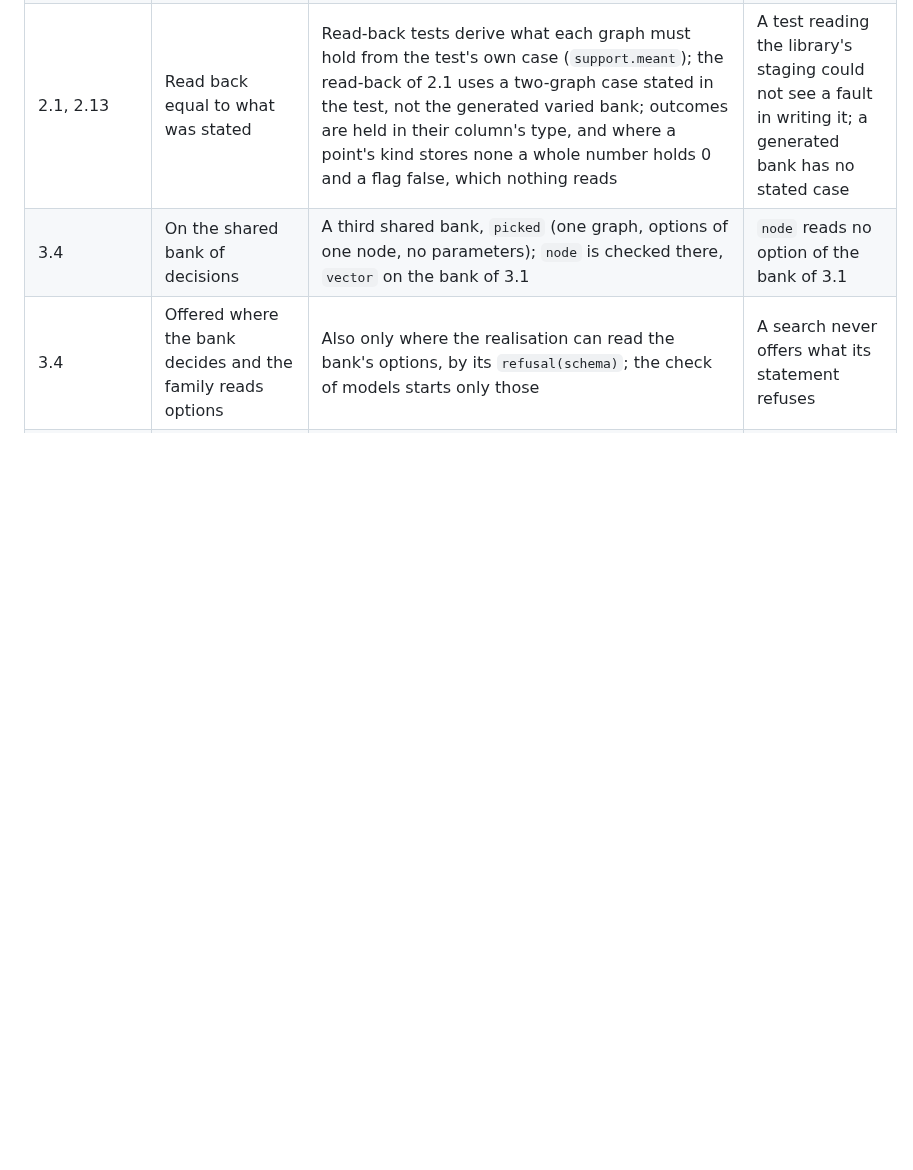
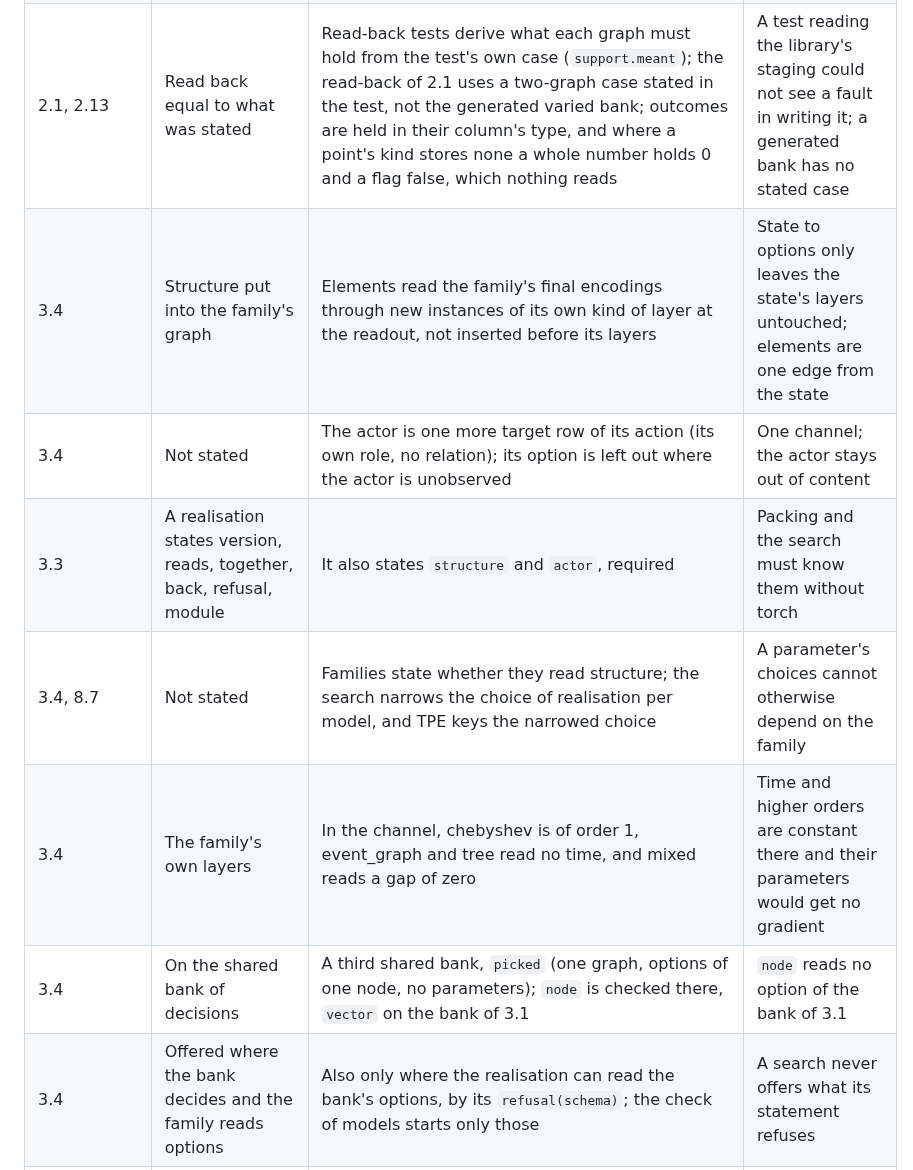
Before and after one commit to tristan00/graphspec, a Markdown page: PLAN.md, the part around one of its changes. Drawn GitHub-style; blank space fills up the shorter version.

Commit message:
Plan: second part of 3.4 recorded, its follow-up listed
Co-Authored-By: Claude Opus 5.5 <noreply@anthropic.com>

```diff
--- a/PLAN.md
+++ b/PLAN.md
@@ -751,6 +752,11 @@ One line per place where the plan was wrong or silent: the subsection, what the
 | 2.10 | The statement of a fit says which loss and measures it uses | They are stated and checked against the bank's kinds at the start of a fit or a search, never drawn; a search ranks by the first measure, which must be lower-is-better, until 8.3 states ways of combining; plans without measures rank as written (`objective.earlier`) until 8.1 | Old searches stay readable in the dashboard |
 | 2.13 | A sequence of tokens; the time to an event | A sequence states its vocabulary as the target's series and a greatest length, every place predicted at once; a survival target states `width` and `intervals` on its kind of task, a duration in the graph's unit, and repeats its duration and outcome on each point; neither matures; both reuse the utility `weighted`; the censoring estimate of `brier` comes from the scored tasks | A model never reads the target; read-back needs the case on each point |
 | 2.1, 2.13 | Read back equal to what was stated | Read-back tests derive what each graph must hold from the test's own case (`support.meant`); the read-back of 2.1 uses a two-graph case stated in the test, not the generated varied bank; outcomes are held in their column's type, and where a point's kind stores none a whole number holds 0 and a flag false, which nothing reads | A test reading the library's staging could not see a fault in writing it; a generated bank has no stated case |
+| 3.4 | Structure put into the family's graph | Elements read the family's final encodings through new instances of its own kind of layer at the readout, not inserted before its layers | State to options only leaves the state's layers untouched; elements are one edge from the state |
+| 3.4 | Not stated | The actor is one more target row of its action (its own role, no relation); its option is left out where the actor is unobserved | One channel; the actor stays out of content |
+| 3.3 | A realisation states version, reads, together, back, refusal, module | It also states `structure` and `actor`, required | Packing and the search must know them without torch |
+| 3.4, 8.7 | Not stated | Families state whether they read structure; the search narrows the choice of realisation per model, and TPE keys the narrowed choice | A parameter's choices cannot otherwise depend on the family |
+| 3.4 | The family's own layers | In the channel, chebyshev is of order 1, event_graph and tree read no time, and mixed reads a gap of zero | Time and higher orders are constant there and their parameters would get no gradient |
 | 3.4 | On the shared bank of decisions | A third shared bank, `picked` (one graph, options of one node, no parameters); `node` is checked there, `vector` on the bank of 3.1 | `node` reads no option of the bank of 3.1 |
 | 3.4 | Offered where the bank decides and the family reads options | Also only where the realisation can read the bank's options, by its `refusal(schema)`; the check of models starts only those | A search never offers what its statement refuses |
 | 3.3 | Fields: kind, each role, each parameter | `kind` is a field only where a kind of task states two kinds of action or more | One kind of action tells no option from another |
```
Also changed, not shown: other parts of PLAN.md (+1 -0 lines).
